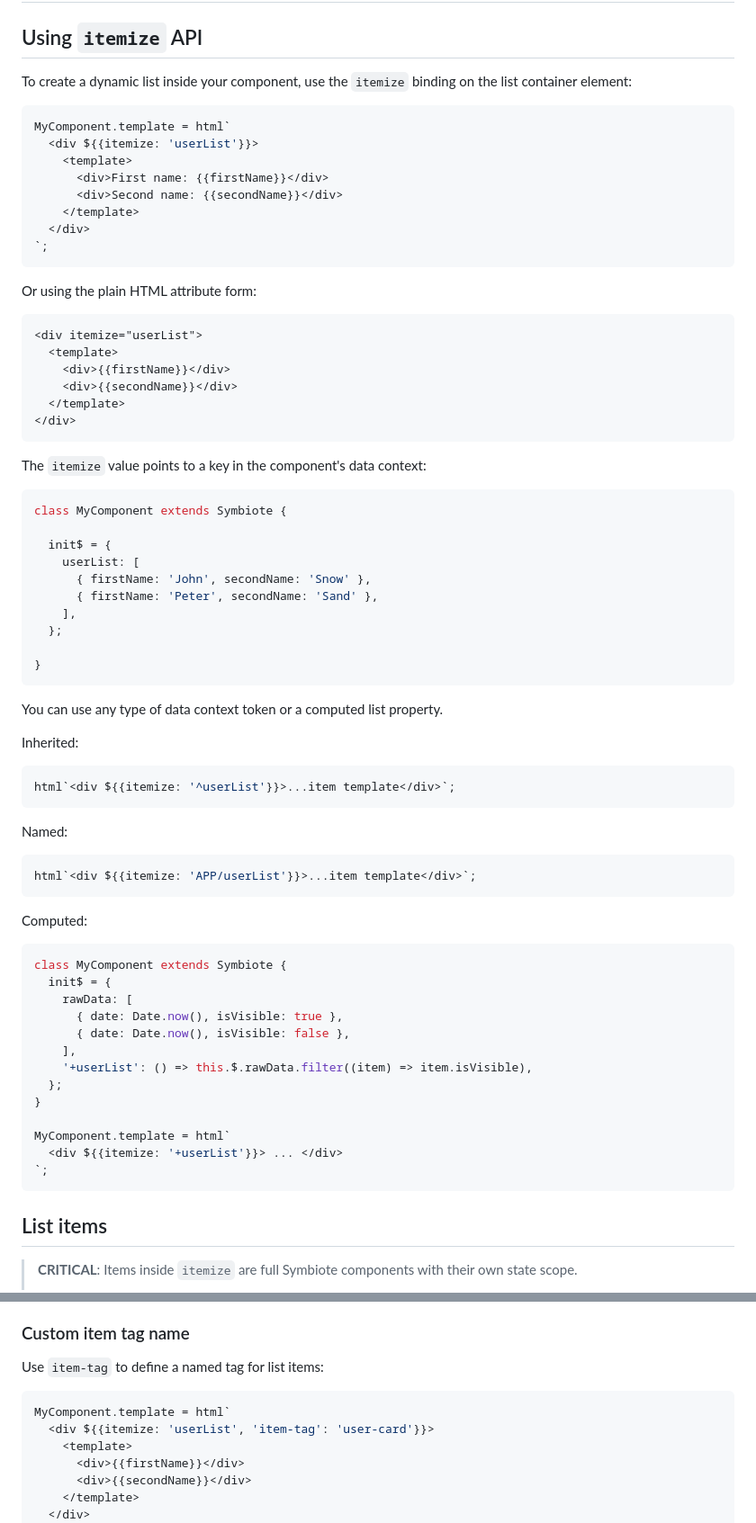
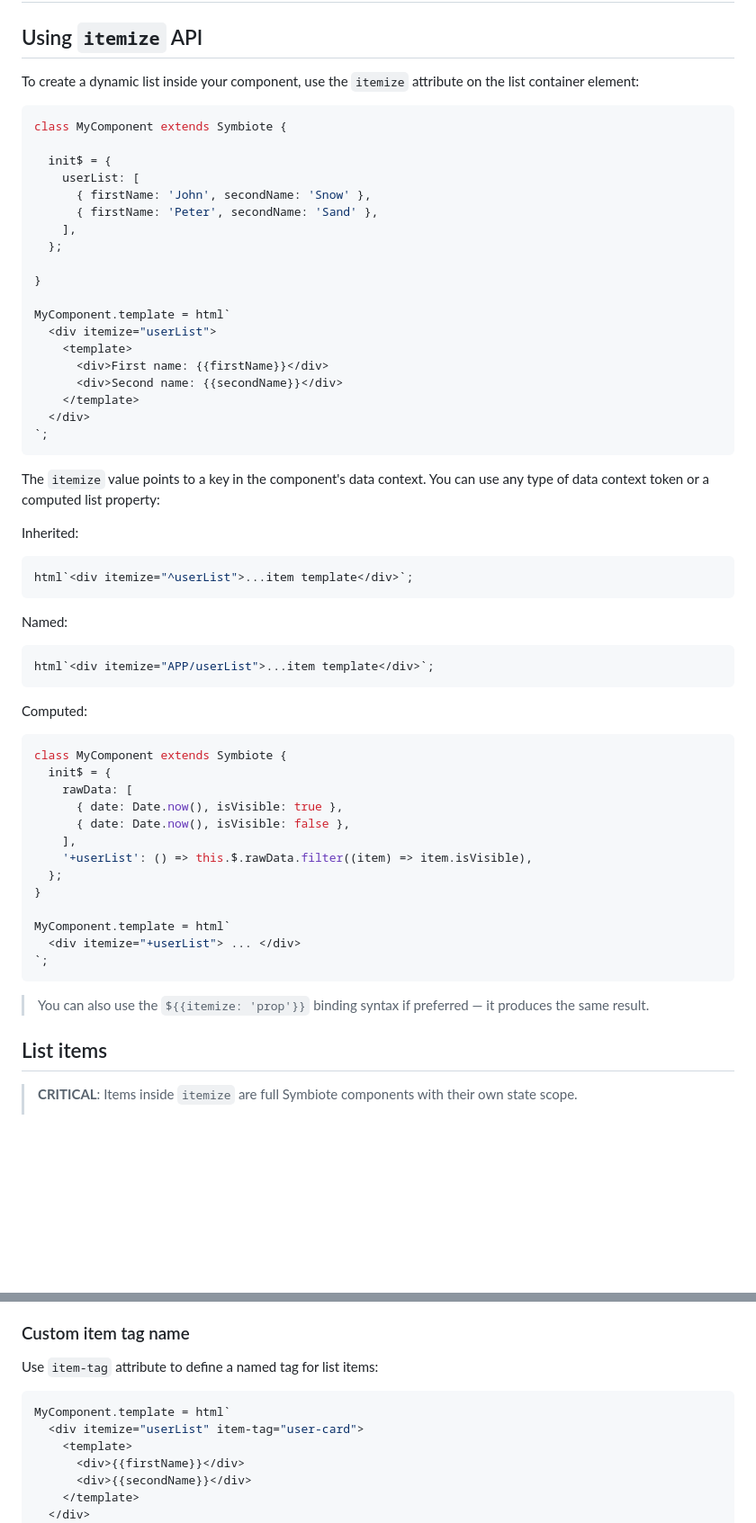
Before and after one commit to symbiotejs/symbiote.js, a Markdown page: docs/list-rendering.md, 2 parts joined by grey strips. Shown at 90% size. GitHub-like rendering; blank space fills up the shorter version.

````diff
--- a/docs/list-rendering.md
+++ b/docs/list-rendering.md
@@ -2,29 +2,7 @@
 
 ## Using `itemize` API
 
-To create a dynamic list inside your component, use the `itemize` binding on the list container element:
-```js
-MyComponent.template = html`
-  <div ${{itemize: 'userList'}}>
-    <template>
-      <div>First name: {{firstName}}</div>
-      <div>Second name: {{secondName}}</div>
-    </template>
-  </div>
-`;
-```
-
-Or using the plain HTML attribute form:
-```html
-<div itemize="userList">
-  <template>
-    <div>{{firstName}}</div>
-    <div>{{secondName}}</div>
-  </template>
-</div>
-```
-
-The `itemize` value points to a key in the component's data context:
+To create a dynamic list inside your component, use the `itemize` attribute on the list container element:
 ```js
 class MyComponent extends Symbiote {
 
@@ -36,18 +14,27 @@ class MyComponent extends Symbiote {
   };
 
 }
+
+MyComponent.template = html`
+  <div itemize="userList">
+    <template>
+      <div>First name: {{firstName}}</div>
+      <div>Second name: {{secondName}}</div>
+    </template>
+  </div>
+`;
 ```
 
-You can use any type of data context token or a computed list property.
+The `itemize` value points to a key in the component's data context. You can use any type of data context token or a computed list property:
 
 Inherited:
 ```js
-html`<div ${{itemize: '^userList'}}>...item template</div>`;
+html`<div itemize="^userList">...item template</div>`;
 ```
 
 Named:
 ```js
-html`<div ${{itemize: 'APP/userList'}}>...item template</div>`;
+html`<div itemize="APP/userList">...item template</div>`;
 ```
 
 Computed:
@@ -63,9 +50,11 @@ class MyComponent extends Symbiote {
 }
 
 MyComponent.template = html`
-  <div ${{itemize: '+userList'}}> ... </div>
+  <div itemize="+userList"> ... </div>
 `;
 ```
+
+> You can also use the `${{itemize: 'prop'}}` binding syntax if preferred — it produces the same result.
 
 ## List items
 
@@ -79,10 +68,10 @@ By default, all list items are Symbiote components wrapped with a corresponding
 
 ### Custom item tag name
 
-Use `item-tag` to define a named tag for list items:
+Use `item-tag` attribute to define a named tag for list items:
 ```js
 MyComponent.template = html`
-  <div ${{itemize: 'userList', 'item-tag': 'user-card'}}>
+  <div itemize="userList" item-tag="user-card">
     <template>
       <div>{{firstName}}</div>
       <div>{{secondName}}</div>
````
Also changed, not shown: other parts of docs/list-rendering.md (+62 -4 lines).
